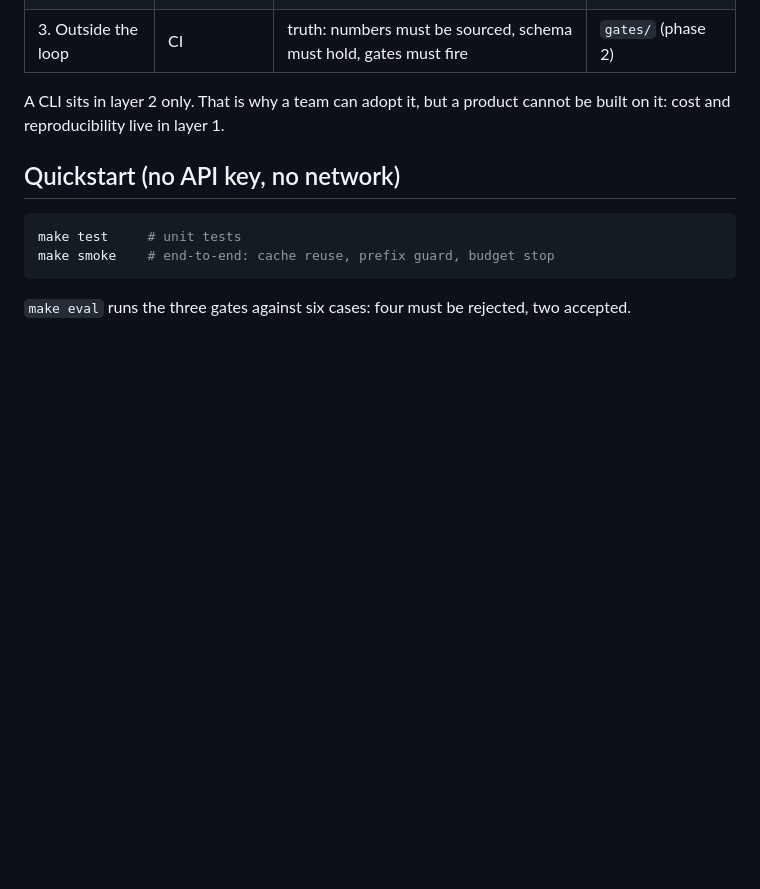
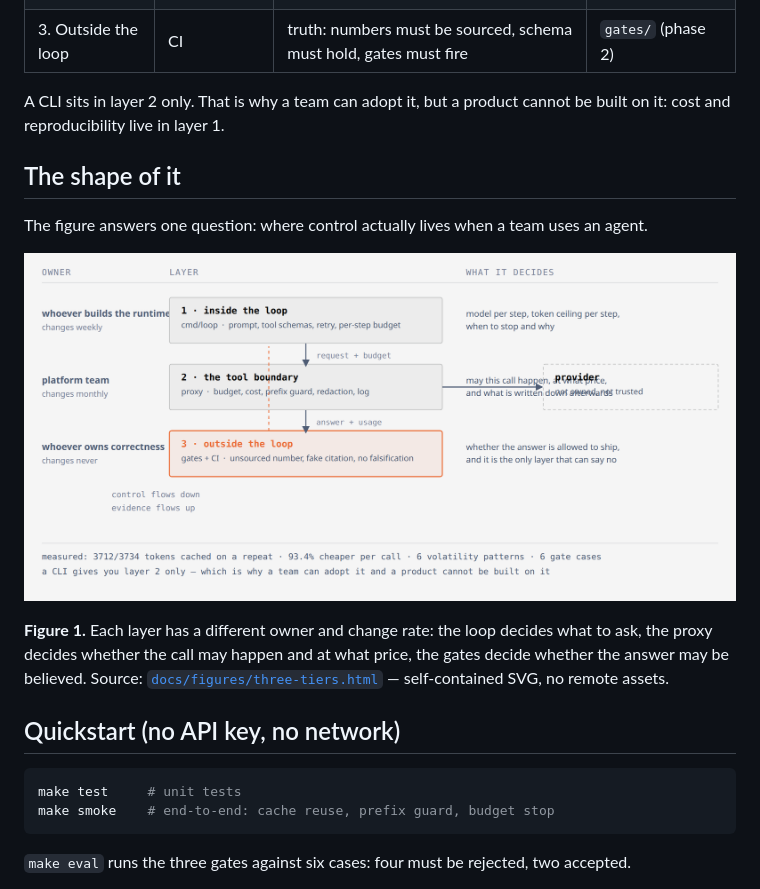
Before and after one commit to lasttoss/agent-harness-lab, a Markdown page: README.md, the part around the change. GitHub-like rendering; pictures changed too: docs/figures/three-tiers.png (added); blank space fills up the shorter version.

Commit message:
docs: three-layer figure with owners and change rates

```diff
--- a/README.md
+++ b/README.md
@@ -19,6 +19,14 @@ builds the two layers a CLI cannot give you.
 
 A CLI sits in layer 2 only. That is why a team can adopt it, but a product cannot
 be built on it: cost and reproducibility live in layer 1.
+
+## The shape of it
+
+The figure answers one question: where control actually lives when a team uses an agent.
+
+![Three stacked layers: the loop, the proxy at the tool boundary, and the gates outside the loop](docs/figures/three-tiers.png)
+
+**Figure 1.** Each layer has a different owner and change rate: the loop decides what to ask, the proxy decides whether the call may happen and at what price, the gates decide whether the answer may be believed. Source: [`docs/figures/three-tiers.html`](docs/figures/three-tiers.html) — self-contained SVG, no remote assets.
 
 ## Quickstart (no API key, no network)
 
```
Also changed, not shown: 1 other file.
